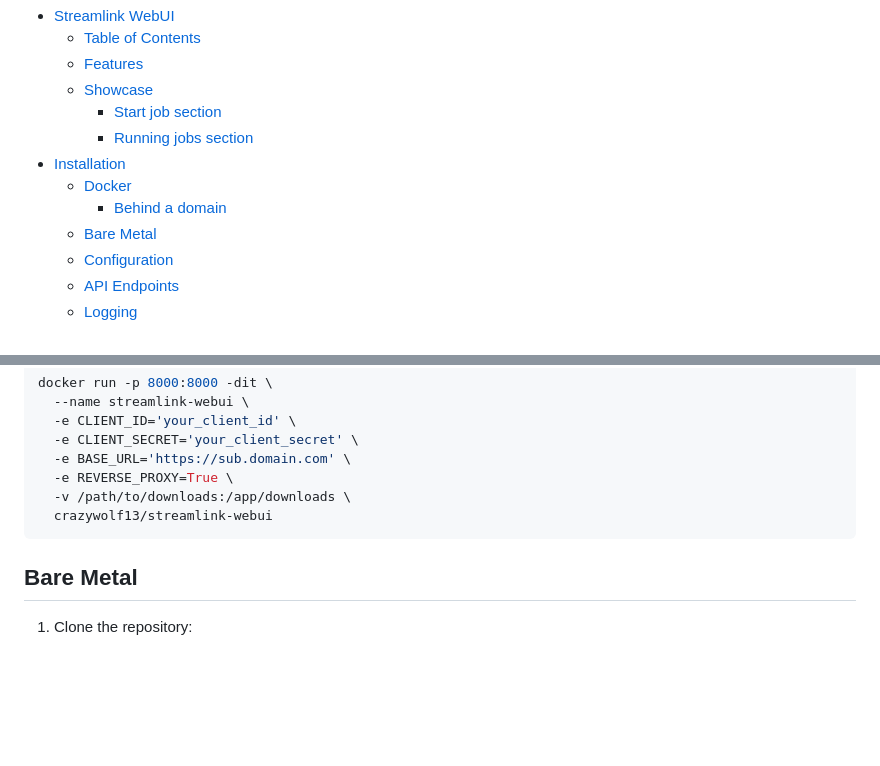
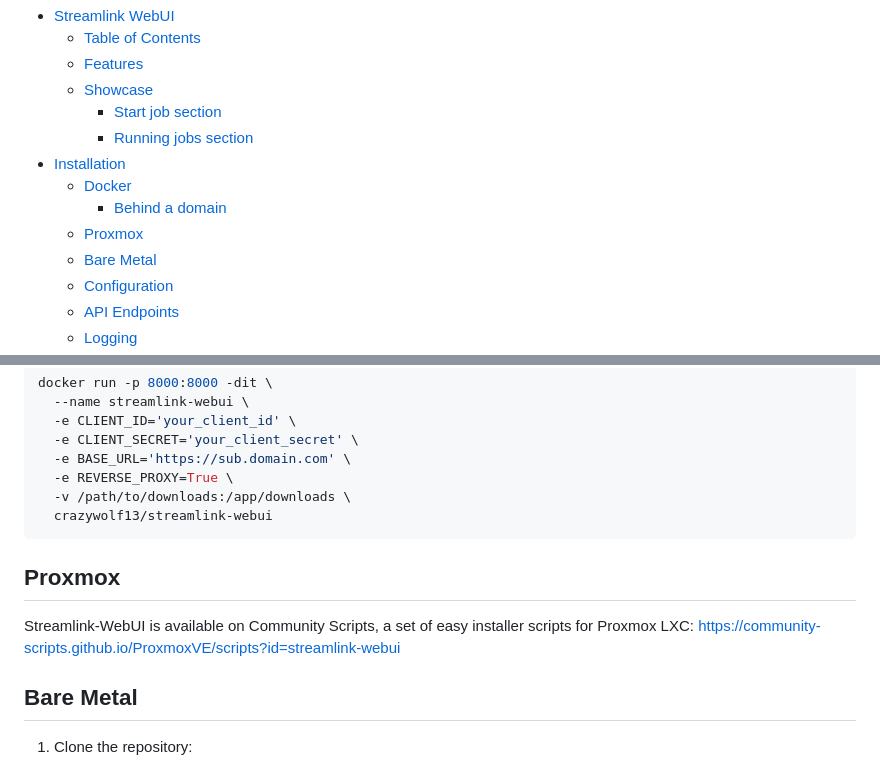
Before and after one commit to CrazyWolf13/streamlink-webui, a Markdown page: README.md, 2 parts joined by grey strips. Rendered like a GitHub page; blank space fills up the shorter version.

````diff
--- a/README.md
+++ b/README.md
@@ -17,6 +17,7 @@ This project is in early-early alpha, so any reviews, bug reports or feature req
 - [Installation](#installation)
   - [Docker](#docker)
     - [Behind a domain](#behind-a-domain)
+  - [Proxmox](#proxmox)
   - [Bare Metal](#bare-metal)
   - [Configuration](#configuration)
   - [API Endpoints](#api-endpoints)
@@ -78,6 +79,9 @@ docker run -p 8000:8000 -dit \
   crazywolf13/streamlink-webui
 ```
 
+## Proxmox
+
+Streamlink-WebUI is available on Community Scripts, a set of easy installer scripts for Proxmox LXC: https://community-scripts.github.io/ProxmoxVE/scripts?id=streamlink-webui
 
 ## Bare Metal
 
````
